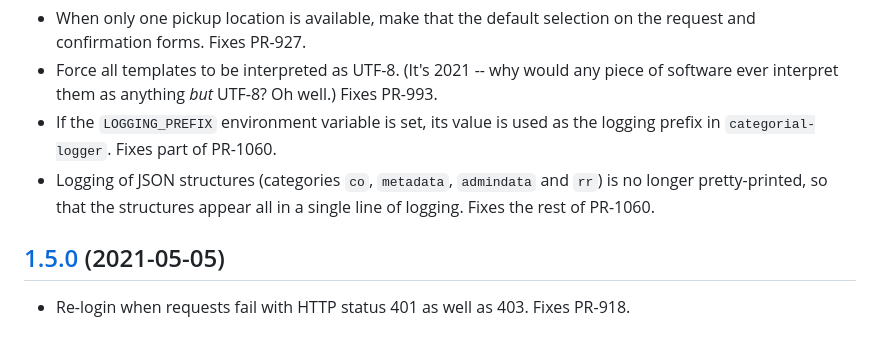
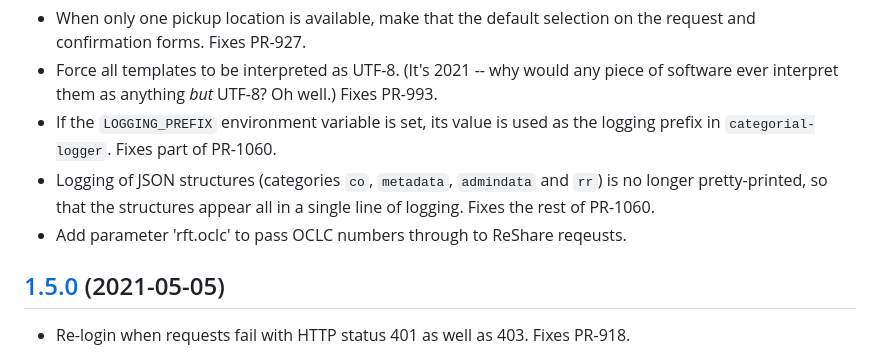
Before and after one commit to openlibraryenvironment/listener-openurl, a Markdown page: CHANGELOG.md, the part around the change. Rendered like a GitHub page.

Commit message:
changelog, docs

```diff
--- a/CHANGELOG.md
+++ b/CHANGELOG.md
@@ -6,6 +6,7 @@
 * Force all templates to be interpreted as UTF-8. (It's 2021 -- why would any piece of software ever interpret them as anything _but_ UTF-8? Oh well.) Fixes PR-993.
 * If the `LOGGING_PREFIX` environment variable is set, its value is used as the logging prefix in `categorial-logger`. Fixes part of PR-1060.
 * Logging of JSON structures (categories `co`, `metadata`, `admindata` and `rr`) is no longer pretty-printed, so that the structures appear all in a single line of logging. Fixes the rest of PR-1060.
+* Add parameter 'rft.oclc' to pass OCLC numbers through to ReShare reqeusts.
 
 ## [1.5.0](https://github.com/openlibraryenvironment/listener-openurl/tree/v1.5.0) (2021-05-05)
 
```
Also changed, not shown: 1 other file.
